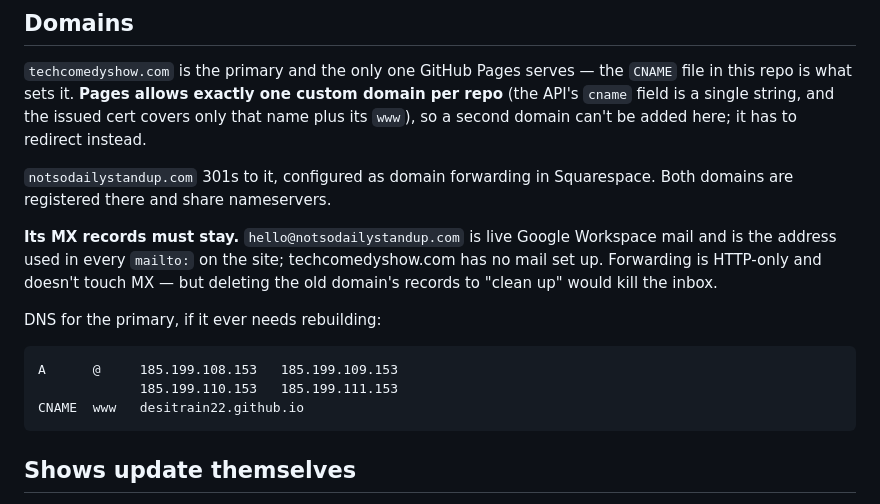
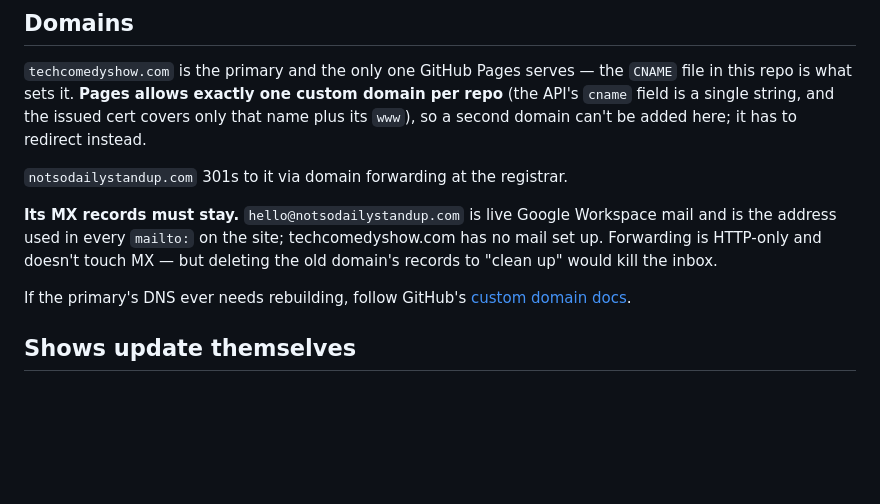
Before and after one commit to Desitrain22/nsds-site, a Markdown page: README.md, the part around the change. GitHub-like rendering; blank space fills up the shorter version.

Commit message:
Drop DNS records and registrar details from the README
Co-Authored-By: Claude Opus 5.5 <noreply@anthropic.com>

````diff
--- a/README.md
+++ b/README.md
@@ -52,21 +52,15 @@ domain per repo** (the API's `cname` field is a single string, and the issued
 cert covers only that name plus its `www`), so a second domain can't be added
 here; it has to redirect instead.
 
-`notsodailystandup.com` 301s to it, configured as domain forwarding in
-Squarespace. Both domains are registered there and share nameservers.
+`notsodailystandup.com` 301s to it via domain forwarding at the registrar.
 
 **Its MX records must stay.** `hello@notsodailystandup.com` is live Google
 Workspace mail and is the address used in every `mailto:` on the site;
 techcomedyshow.com has no mail set up. Forwarding is HTTP-only and doesn't touch
 MX — but deleting the old domain's records to "clean up" would kill the inbox.
 
-DNS for the primary, if it ever needs rebuilding:
-
-```
-A      @     185.199.108.153   185.199.109.153
-             185.199.110.153   185.199.111.153
-CNAME  www   desitrain22.github.io
-```
+If the primary's DNS ever needs rebuilding, follow GitHub's
+[custom domain docs](https://docs.github.com/en/pages/configuring-a-custom-domain-for-your-github-pages-site/managing-a-custom-domain-for-your-github-pages-site).
 
 ## Shows update themselves
 
````
Also changed, not shown: CLAUDE.md (+1 -1 lines).
